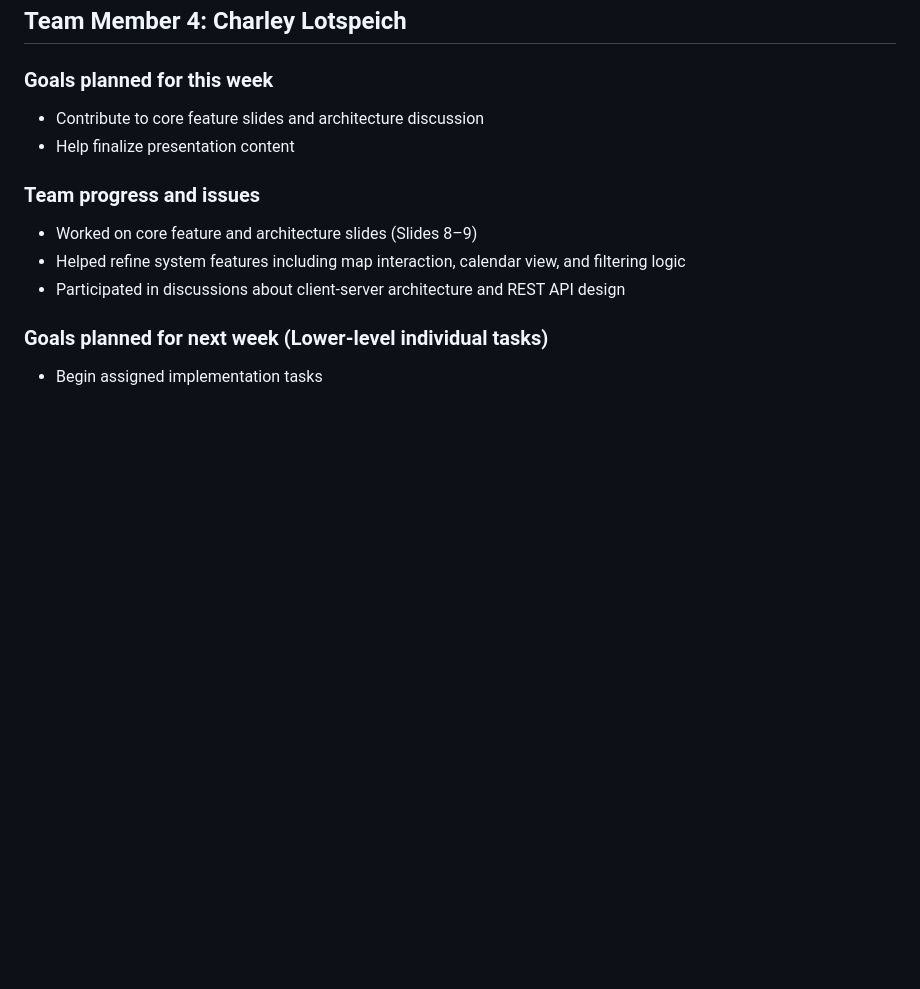
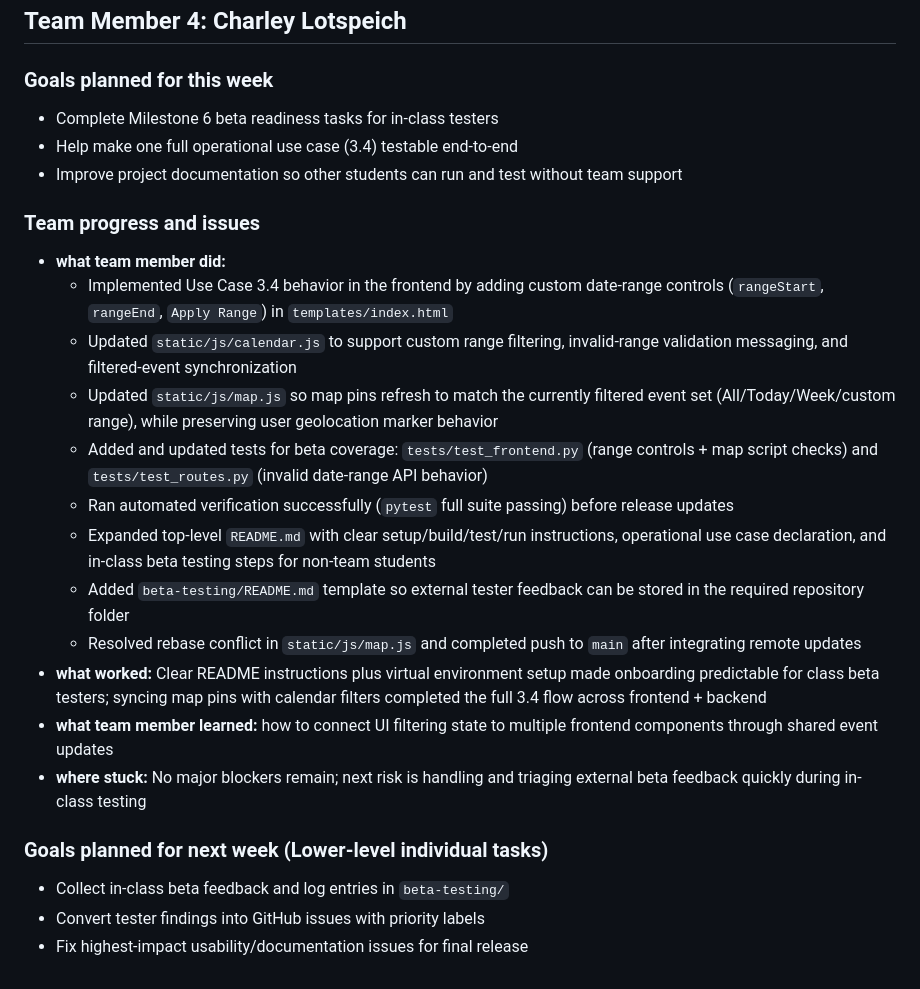
Before and after one commit to SSPark04/CS362---Project-Team19, a Markdown page: docs/reports/Progress_Report-Week8.md, the part around the change. Rendered like a GitHub page; blank space fills up the shorter version.

Commit message:
Updated Week 8 report

```diff
--- a/docs/reports/Progress_Report-Week8.md
+++ b/docs/reports/Progress_Report-Week8.md
@@ -117,15 +117,27 @@
 
 ### Goals planned for this week
 
-- Contribute to core feature slides and architecture discussion
-- Help finalize presentation content
+- Complete Milestone 6 beta readiness tasks for in-class testers
+- Help make one full operational use case (3.4) testable end-to-end
+- Improve project documentation so other students can run and test without team support
 
 ### Team progress and issues
 
-- Worked on core feature and architecture slides (Slides 8–9)
-- Helped refine system features including map interaction, calendar view, and filtering logic
-- Participated in discussions about client-server architecture and REST API design
+- **what team member did:**
+  - Implemented Use Case 3.4 behavior in the frontend by adding custom date-range controls (`rangeStart`, `rangeEnd`, `Apply Range`) in `templates/index.html`
+  - Updated `static/js/calendar.js` to support custom range filtering, invalid-range validation messaging, and filtered-event synchronization
+  - Updated `static/js/map.js` so map pins refresh to match the currently filtered event set (All/Today/Week/custom range), while preserving user geolocation marker behavior
+  - Added and updated tests for beta coverage: `tests/test_frontend.py` (range controls + map script checks) and `tests/test_routes.py` (invalid date-range API behavior)
+  - Ran automated verification successfully (`pytest` full suite passing) before release updates
+  - Expanded top-level `README.md` with clear setup/build/test/run instructions, operational use case declaration, and in-class beta testing steps for non-team students
+  - Added `beta-testing/README.md` template so external tester feedback can be stored in the required repository folder
+  - Resolved rebase conflict in `static/js/map.js` and completed push to `main` after integrating remote updates
+- **what worked:** Clear README instructions plus virtual environment setup made onboarding predictable for class beta testers; syncing map pins with calendar filters completed the full 3.4 flow across frontend + backend
+- **what team member learned:** how to connect UI filtering state to multiple frontend components through shared event updates
+- **where stuck:** No major blockers remain; next risk is handling and triaging external beta feedback quickly during in-class testing
 
 ### Goals planned for next week (Lower-level individual tasks)
 
-- Begin assigned implementation tasks
+- Collect in-class beta feedback and log entries in `beta-testing/`
+- Convert tester findings into GitHub issues with priority labels
+- Fix highest-impact usability/documentation issues for final release
```
